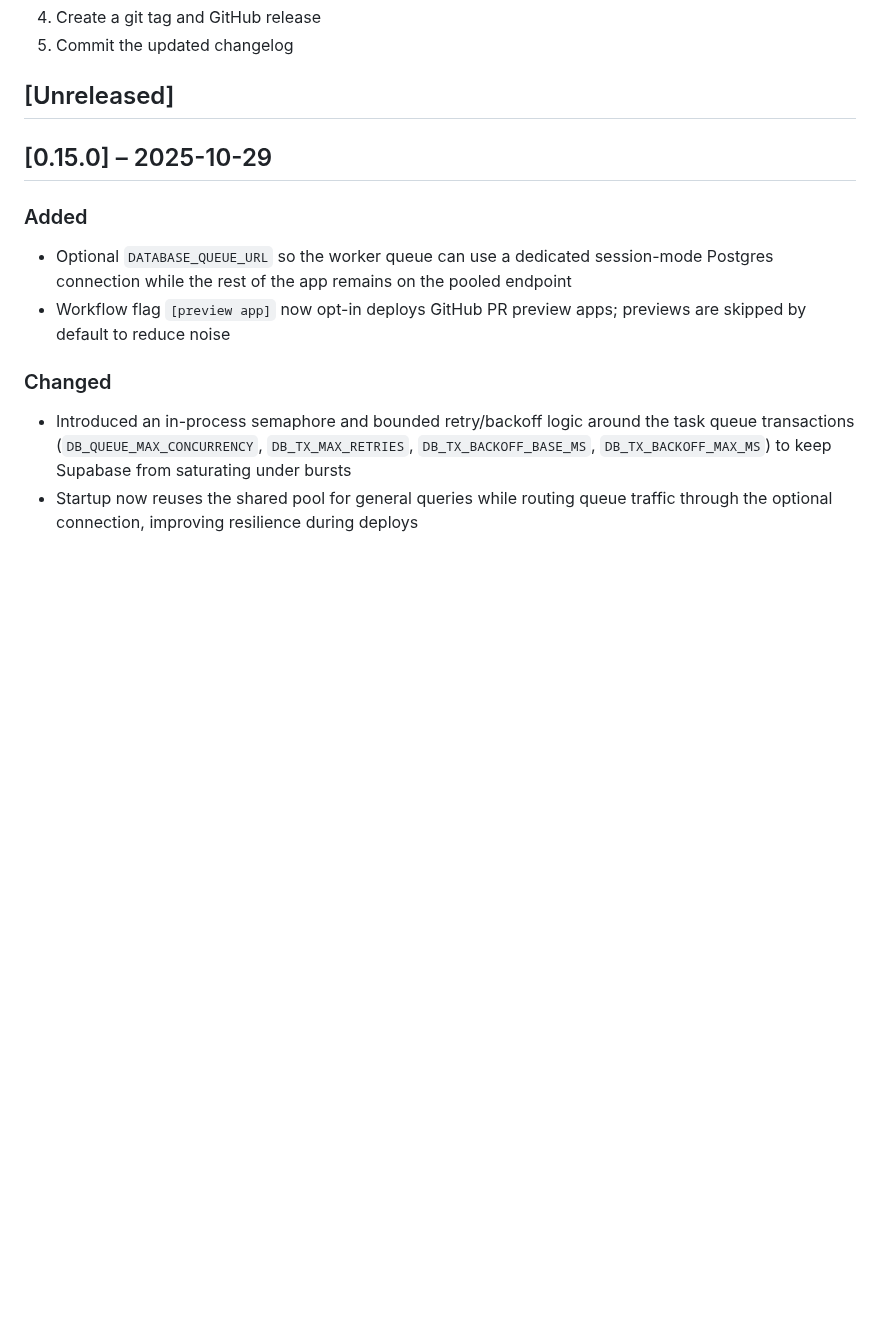
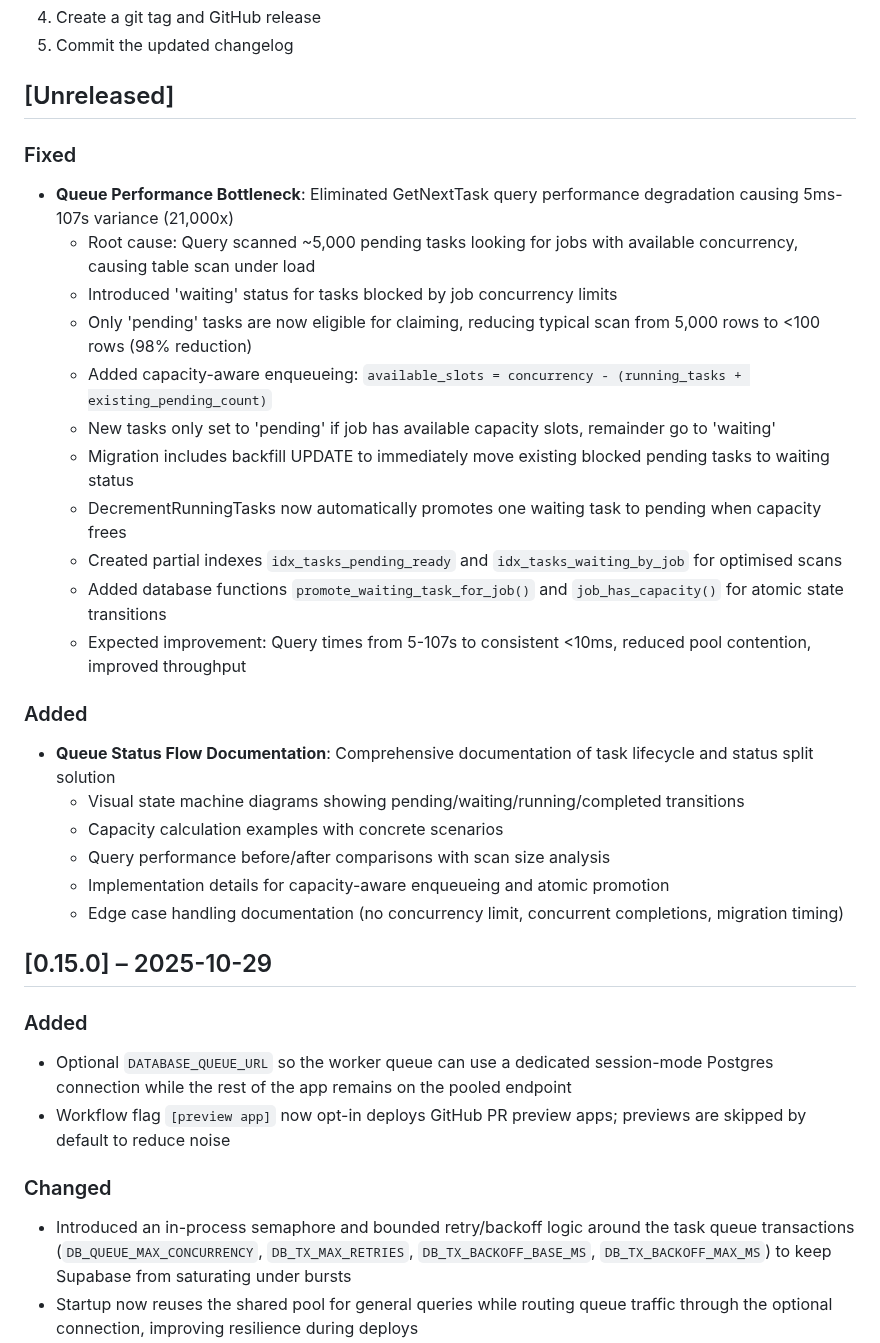
Before and after one commit to Harvey-AU/blue-banded-bee, a Markdown page: CHANGELOG.md, the part around the change. Drawn GitHub-style; blank space fills up the shorter version.

Commit message:
Update changelog for queue performance fix

```diff
--- a/CHANGELOG.md
+++ b/CHANGELOG.md
@@ -28,6 +28,42 @@ On merge, CI will:
 5. Commit the updated changelog
 
 ## [Unreleased]
+
+### Fixed
+
+- **Queue Performance Bottleneck**: Eliminated GetNextTask query performance
+  degradation causing 5ms-107s variance (21,000x)
+  - Root cause: Query scanned ~5,000 pending tasks looking for jobs with
+    available concurrency, causing table scan under load
+  - Introduced 'waiting' status for tasks blocked by job concurrency limits
+  - Only 'pending' tasks are now eligible for claiming, reducing typical scan
+    from 5,000 rows to <100 rows (98% reduction)
+  - Added capacity-aware enqueueing:
+    `available_slots = concurrency - (running_tasks + existing_pending_count)`
+  - New tasks only set to 'pending' if job has available capacity slots,
+    remainder go to 'waiting'
+  - Migration includes backfill UPDATE to immediately move existing blocked
+    pending tasks to waiting status
+  - DecrementRunningTasks now automatically promotes one waiting task to pending
+    when capacity frees
+  - Created partial indexes `idx_tasks_pending_ready` and
+    `idx_tasks_waiting_by_job` for optimised scans
+  - Added database functions `promote_waiting_task_for_job()` and
+    `job_has_capacity()` for atomic state transitions
+  - Expected improvement: Query times from 5-107s to consistent <10ms, reduced
+    pool contention, improved throughput
+
+### Added
+
+- **Queue Status Flow Documentation**: Comprehensive documentation of task
+  lifecycle and status split solution
+  - Visual state machine diagrams showing pending/waiting/running/completed
+    transitions
+  - Capacity calculation examples with concrete scenarios
+  - Query performance before/after comparisons with scan size analysis
+  - Implementation details for capacity-aware enqueueing and atomic promotion
+  - Edge case handling documentation (no concurrency limit, concurrent
+    completions, migration timing)
 
 ## [0.15.0] – 2025-10-29
 
```
